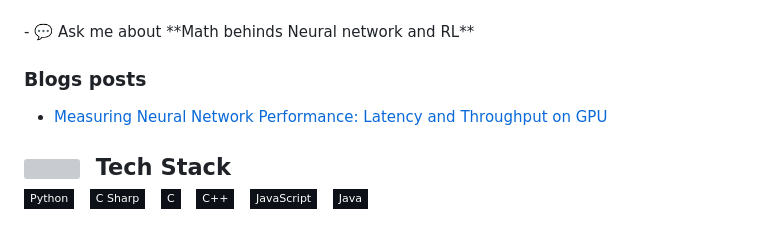
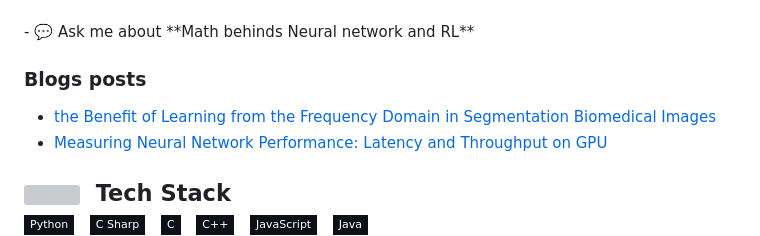
Before and after one commit to deep-matter/deep-matter, a Markdown page: README.md, the part around the change. Rendered like a GitHub page; badges without logos; grey boxes are pictures that could not be loaded.

Commit message:
Updated with the latest blog posts

```diff
--- a/README.md
+++ b/README.md
@@ -16,6 +16,7 @@
 
 ### Blogs posts
 <!-- BLOG-POST-LIST:START -->
+- [the Benefit of Learning from the Frequency Domain in Segmentation Biomedical Images](https://younsess-elbrag.medium.com/the-benefit-of-learning-from-the-frequency-domain-in-segmentation-biomedical-images-6da0274a2d0c?source=rss-1b1ea2d69eaa------2)
 - [Measuring Neural Network Performance: Latency and Throughput on GPU](https://younsess-elbrag.medium.com/measuring-neural-network-performance-latency-and-throughput-on-gpu-5d54657871f0?source=rss-1b1ea2d69eaa------2)
 <!-- BLOG-POST-LIST:END  -->
 
```
